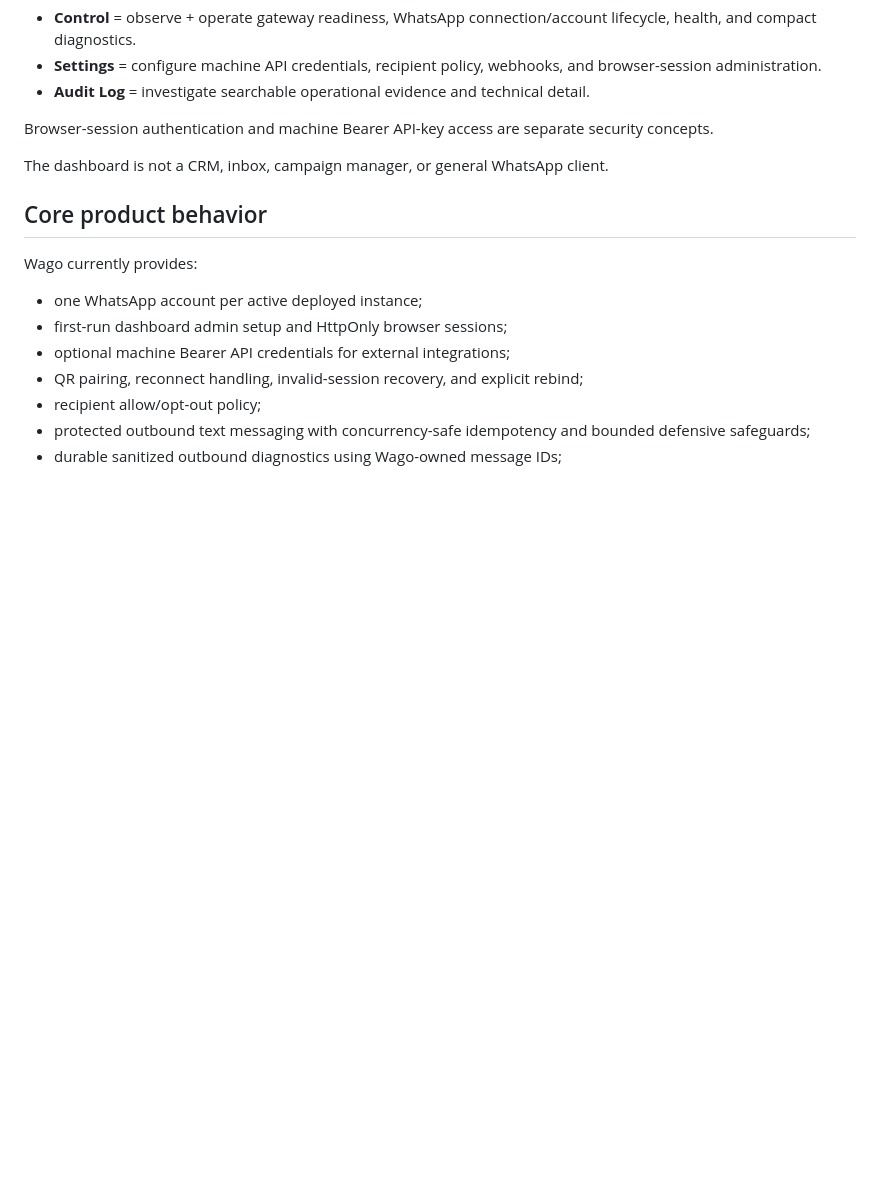
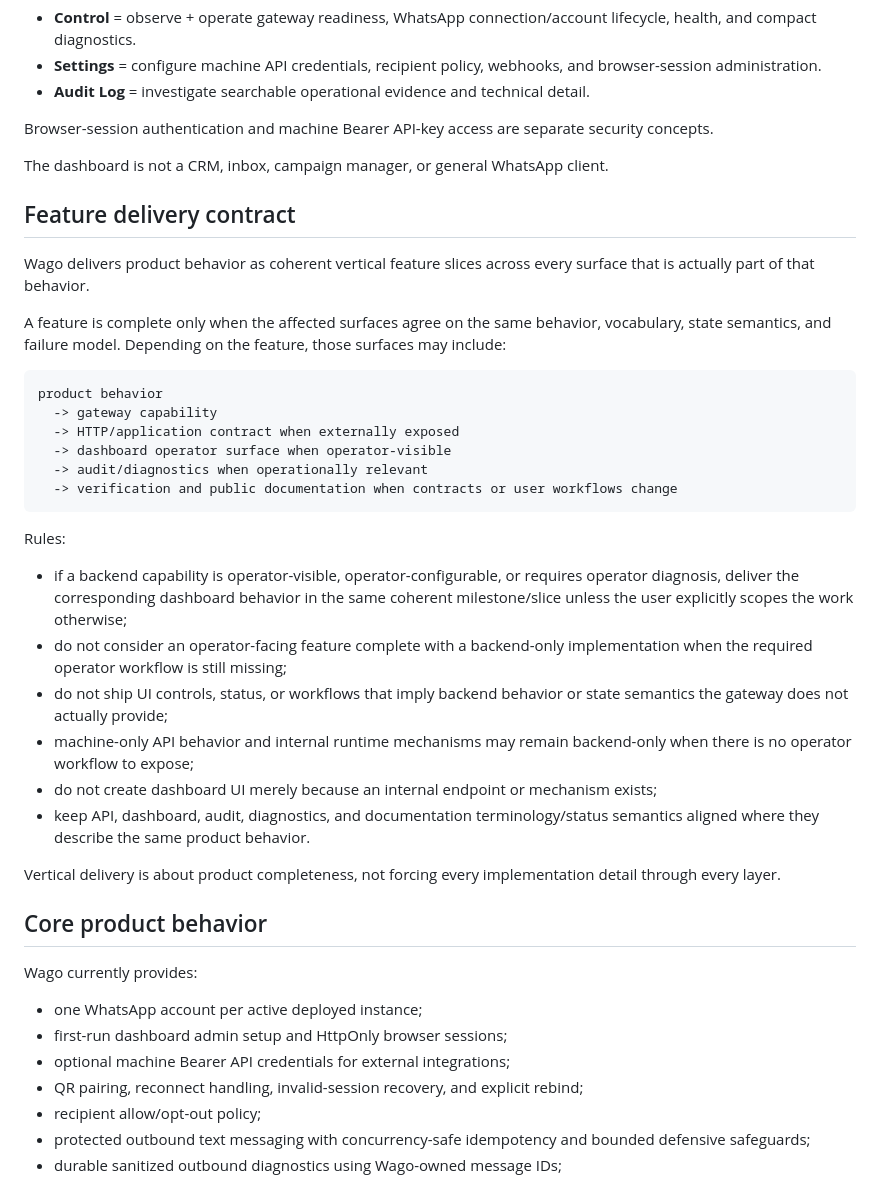
Before and after one commit to howlil/wago, a Markdown page: .agents/PROJECT.md, the part around the change. Drawn GitHub-style; blank space fills up the shorter version.

Commit message:
docs: define vertical feature delivery contract

````diff
--- a/.agents/PROJECT.md
+++ b/.agents/PROJECT.md
@@ -26,6 +26,32 @@ Workspace ownership is intentional:
 Browser-session authentication and machine Bearer API-key access are separate security concepts.
 
 The dashboard is not a CRM, inbox, campaign manager, or general WhatsApp client.
+
+## Feature delivery contract
+
+Wago delivers product behavior as coherent vertical feature slices across every surface that is actually part of that behavior.
+
+A feature is complete only when the affected surfaces agree on the same behavior, vocabulary, state semantics, and failure model. Depending on the feature, those surfaces may include:
+
+```text
+product behavior
+  -> gateway capability
+  -> HTTP/application contract when externally exposed
+  -> dashboard operator surface when operator-visible
+  -> audit/diagnostics when operationally relevant
+  -> verification and public documentation when contracts or user workflows change
+```
+
+Rules:
+
+- if a backend capability is operator-visible, operator-configurable, or requires operator diagnosis, deliver the corresponding dashboard behavior in the same coherent milestone/slice unless the user explicitly scopes the work otherwise;
+- do not consider an operator-facing feature complete with a backend-only implementation when the required operator workflow is still missing;
+- do not ship UI controls, status, or workflows that imply backend behavior or state semantics the gateway does not actually provide;
+- machine-only API behavior and internal runtime mechanisms may remain backend-only when there is no operator workflow to expose;
+- do not create dashboard UI merely because an internal endpoint or mechanism exists;
+- keep API, dashboard, audit, diagnostics, and documentation terminology/status semantics aligned where they describe the same product behavior.
+
+Vertical delivery is about product completeness, not forcing every implementation detail through every layer.
 
 ## Core product behavior
 
````
